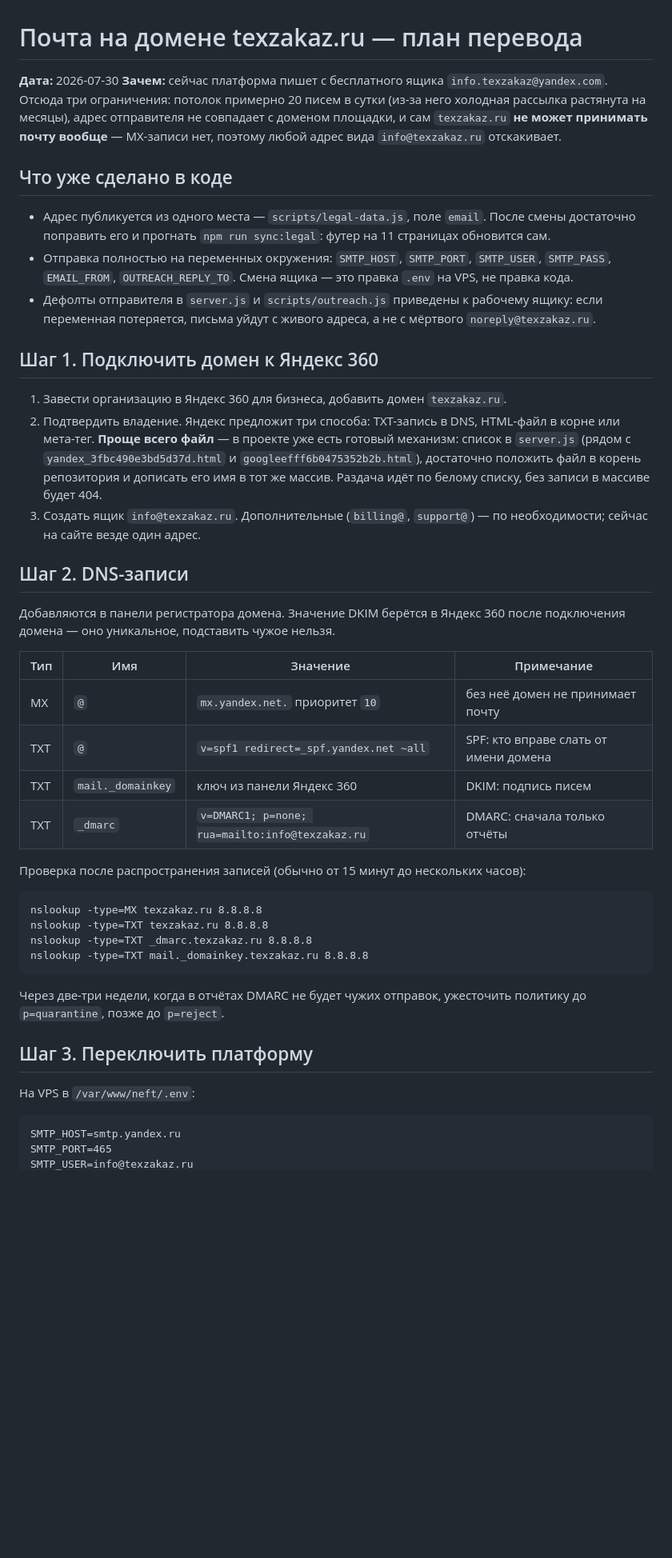
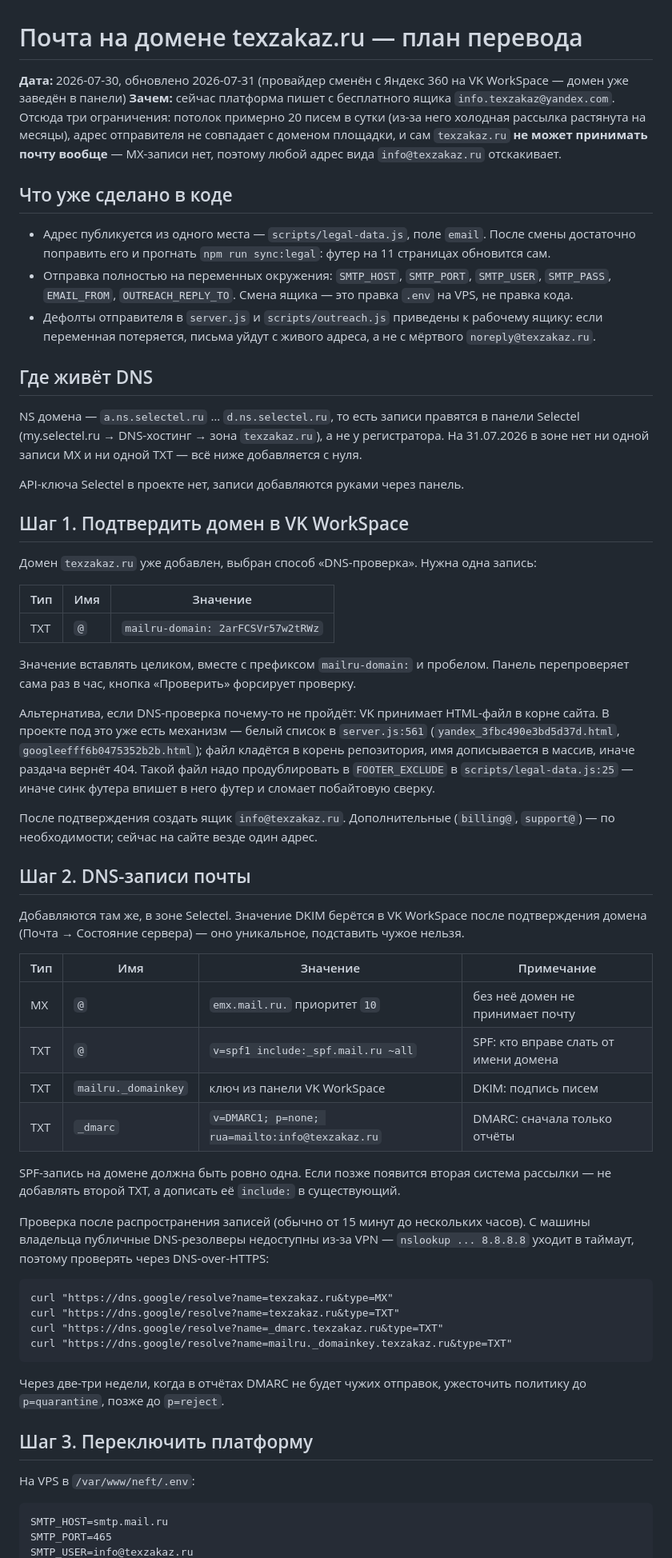
Before and after one commit to Nolan6663/b2bneft, a Markdown page: docs/ops-mail-domain.md, the part around one of its changes. Shown at 80% size. Rendered like a GitHub page; blank space fills up the shorter version.

Commit message:
docs(ops): switch the mail-on-domain plan to VK WorkSpace
The domain is already registered in VK WorkSpace, not Yandex 360, so the
record set changes: emx.mail.ru for MX, _spf.mail.ru for SPF, the
mailru._domainkey selector for DKIM, smtp.mail.ru for sending.

Also records the two things that cost time today: DNS lives in Selectel
(NS are *.ns.selectel.ru, zone currently has no MX and no TXT at all),
and public resolvers are unreachable behind the owner's VPN, so the
verification commands now use DNS-over-HTTPS instead of nslookup.

Co-Authored-By: Claude Opus 5 <noreply@anthropic.com>

````diff
--- a/docs/ops-mail-domain.md
+++ b/docs/ops-mail-domain.md
@@ -1,6 +1,6 @@
 # Почта на домене texzakaz.ru — план перевода
 
-**Дата:** 2026-07-30
+**Дата:** 2026-07-30, обновлено 2026-07-31 (провайдер сменён с Яндекс 360 на VK WorkSpace — домен уже заведён в панели)
 **Зачем:** сейчас платформа пишет с бесплатного ящика `info.texzakaz@yandex.com`. Отсюда три ограничения: потолок примерно 20 писем в сутки (из-за него холодная рассылка растянута на месяцы), адрес отправителя не совпадает с доменом площадки, и сам `texzakaz.ru` **не может принимать почту вообще** — MX-записи нет, поэтому любой адрес вида `info@texzakaz.ru` отскакивает.
 
 ## Что уже сделано в коде
@@ -9,30 +9,46 @@
 - Отправка полностью на переменных окружения: `SMTP_HOST`, `SMTP_PORT`, `SMTP_USER`, `SMTP_PASS`, `EMAIL_FROM`, `OUTREACH_REPLY_TO`. Смена ящика — это правка `.env` на VPS, не правка кода.
 - Дефолты отправителя в `server.js` и `scripts/outreach.js` приведены к рабочему ящику: если переменная потеряется, письма уйдут с живого адреса, а не с мёртвого `noreply@texzakaz.ru`.
 
-## Шаг 1. Подключить домен к Яндекс 360
+## Где живёт DNS
 
-1. Завести организацию в Яндекс 360 для бизнеса, добавить домен `texzakaz.ru`.
-2. Подтвердить владение. Яндекс предложит три способа: TXT-запись в DNS, HTML-файл в корне или мета-тег. **Проще всего файл** — в проекте уже есть готовый механизм: список в `server.js` (рядом с `yandex_3fbc490e3bd5d37d.html` и `googleefff6b0475352b2b.html`), достаточно положить файл в корень репозитория и дописать его имя в тот же массив. Раздача идёт по белому списку, без записи в массиве будет 404.
-3. Создать ящик `info@texzakaz.ru`. Дополнительные (`billing@`, `support@`) — по необходимости; сейчас на сайте везде один адрес.
+NS домена — `a.ns.selectel.ru` … `d.ns.selectel.ru`, то есть записи правятся в панели Selectel (my.selectel.ru → DNS-хостинг → зона `texzakaz.ru`), а не у регистратора. На 31.07.2026 в зоне нет ни одной записи MX и ни одной TXT — всё ниже добавляется с нуля.
 
-## Шаг 2. DNS-записи
+API-ключа Selectel в проекте нет, записи добавляются руками через панель.
 
-Добавляются в панели регистратора домена. Значение DKIM берётся в Яндекс 360 после подключения домена — оно уникальное, подставить чужое нельзя.
+## Шаг 1. Подтвердить домен в VK WorkSpace
+
+Домен `texzakaz.ru` уже добавлен, выбран способ «DNS-проверка». Нужна одна запись:
+
+| Тип | Имя | Значение |
+|---|---|---|
+| TXT | `@` | `mailru-domain: 2arFCSVr57w2tRWz` |
+
+Значение вставлять целиком, вместе с префиксом `mailru-domain:` и пробелом. Панель перепроверяет сама раз в час, кнопка «Проверить» форсирует проверку.
+
+Альтернатива, если DNS-проверка почему-то не пройдёт: VK принимает HTML-файл в корне сайта. В проекте под это уже есть механизм — белый список в `server.js:561` (`yandex_3fbc490e3bd5d37d.html`, `googleefff6b0475352b2b.html`); файл кладётся в корень репозитория, имя дописывается в массив, иначе раздача вернёт 404. Такой файл надо продублировать в `FOOTER_EXCLUDE` в `scripts/legal-data.js:25` — иначе синк футера впишет в него футер и сломает побайтовую сверку.
+
+После подтверждения создать ящик `info@texzakaz.ru`. Дополнительные (`billing@`, `support@`) — по необходимости; сейчас на сайте везде один адрес.
+
+## Шаг 2. DNS-записи почты
+
+Добавляются там же, в зоне Selectel. Значение DKIM берётся в VK WorkSpace после подтверждения домена (Почта → Состояние сервера) — оно уникальное, подставить чужое нельзя.
 
 | Тип | Имя | Значение | Примечание |
 |---|---|---|---|
-| MX | `@` | `mx.yandex.net.` приоритет `10` | без неё домен не принимает почту |
-| TXT | `@` | `v=spf1 redirect=_spf.yandex.net ~all` | SPF: кто вправе слать от имени домена |
-| TXT | `mail._domainkey` | ключ из панели Яндекс 360 | DKIM: подпись писем |
+| MX | `@` | `emx.mail.ru.` приоритет `10` | без неё домен не принимает почту |
+| TXT | `@` | `v=spf1 include:_spf.mail.ru ~all` | SPF: кто вправе слать от имени домена |
+| TXT | `mailru._domainkey` | ключ из панели VK WorkSpace | DKIM: подпись писем |
 | TXT | `_dmarc` | `v=DMARC1; p=none; rua=mailto:info@texzakaz.ru` | DMARC: сначала только отчёты |
 
-Проверка после распространения записей (обычно от 15 минут до нескольких часов):
+SPF-запись на домене должна быть ровно одна. Если позже появится вторая система рассылки — не добавлять второй TXT, а дописать её `include:` в существующий.
+
+Проверка после распространения записей (обычно от 15 минут до нескольких часов). С машины владельца публичные DNS-резолверы недоступны из-за VPN — `nslookup ... 8.8.8.8` уходит в таймаут, поэтому проверять через DNS-over-HTTPS:
 
 ```
-nslookup -type=MX texzakaz.ru 8.8.8.8
-nslookup -type=TXT texzakaz.ru 8.8.8.8
-nslookup -type=TXT _dmarc.texzakaz.ru 8.8.8.8
-nslookup -type=TXT mail._domainkey.texzakaz.ru 8.8.8.8
+curl "https://dns.google/resolve?name=texzakaz.ru&type=MX"
+curl "https://dns.google/resolve?name=texzakaz.ru&type=TXT"
+curl "https://dns.google/resolve?name=_dmarc.texzakaz.ru&type=TXT"
+curl "https://dns.google/resolve?name=mailru._domainkey.texzakaz.ru&type=TXT"
 ```
 
 Через две-три недели, когда в отчётах DMARC не будет чужих отправок, ужесточить политику до `p=quarantine`, позже до `p=reject`.
@@ -42,6 +58,6 @@ nslookup -type=TXT mail._domainkey.texzakaz.ru 8.8.8.8
 На VPS в `/var/www/neft/.env`:
 
 ```
-SMTP_HOST=smtp.yandex.ru
+SMTP_HOST=smtp.mail.ru
 SMTP_PORT=465
 SMTP_USER=info@texzakaz.ru
````
Also changed, not shown: other parts of docs/ops-mail-domain.md (+1 -1 lines).
